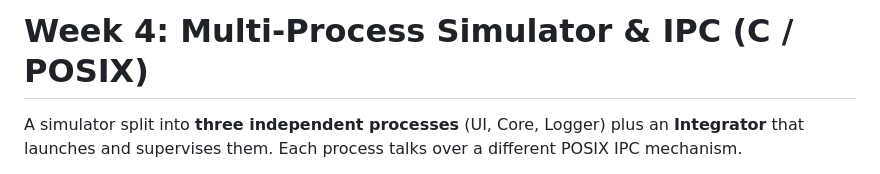
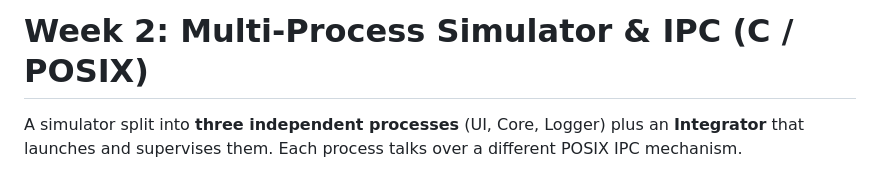
Before and after one commit to minchushrihari12/PBL, a Markdown page: Week2/README.md, the part around the change. GitHub-like rendering.

```diff
--- a/Week2/README.md
+++ b/Week2/README.md
@@ -1,4 +1,4 @@
-# Week 4: Multi-Process Simulator & IPC (C / POSIX)
+# Week 2: Multi-Process Simulator & IPC (C / POSIX)
 
 A simulator split into **three independent processes** (UI, Core, Logger) plus an **Integrator** that launches and supervises them. Each process talks over a different POSIX IPC mechanism.
 
```
